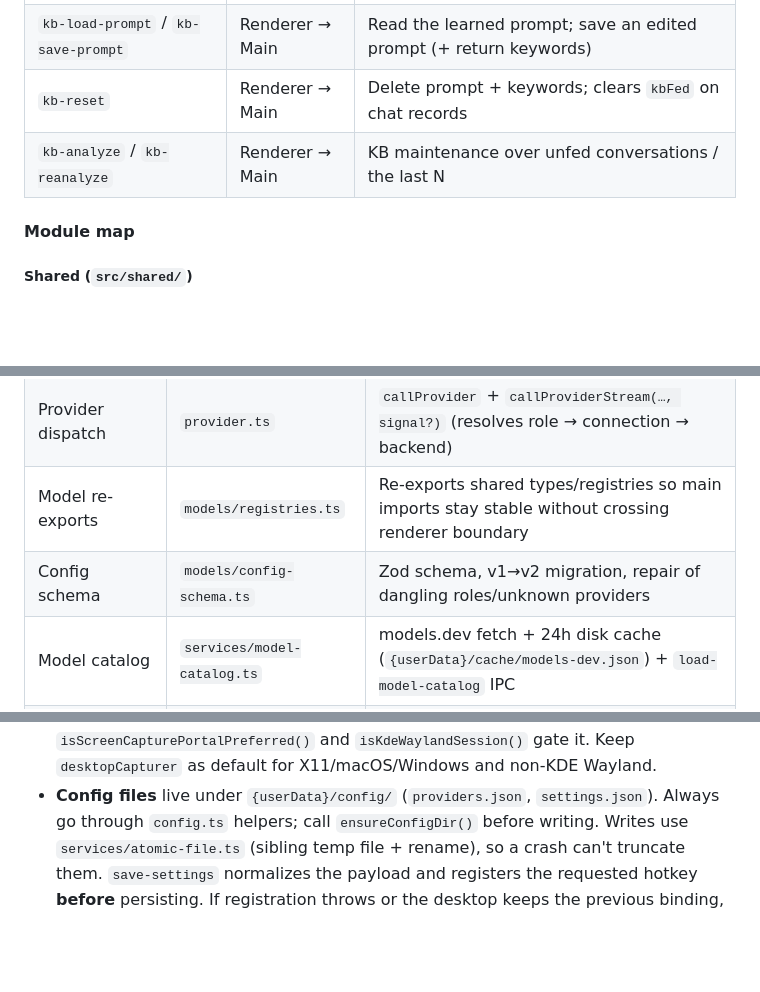
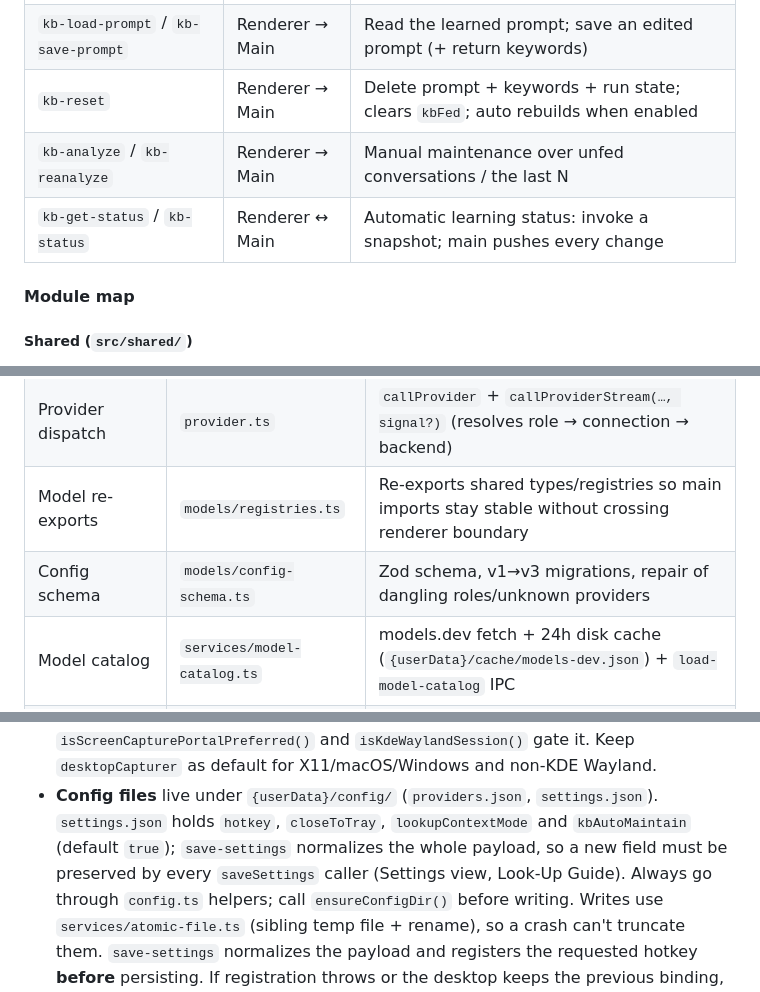
Before and after one commit to naromil/delta-ai, a Markdown page: AGENTS.md, 3 parts joined by grey strips. Drawn GitHub-style; blank space fills up the shorter version.

Commit message:
docs(kb): document automatic maintenance in AGENTS.md
- IPC table: kb-get-status / kb-status, and the new reset semantics
- module map: KB scheduler, run pipeline, pacing policy, kb/store state.json
- note kbAutoMaintain in settings.json and that every saveSettings caller
  must preserve it

```diff
--- a/AGENTS.md
+++ b/AGENTS.md
@@ -79,8 +79,9 @@ Renderer (React 19) → Preload (contextBridge) → Main process (Node)
 | `conversation-load-most-recent`           | Renderer → Main | Load most recently updated chat conversation (startup auto-load)                 |
 | `conversation-list-unfed` / `-kb-fed`     | Renderer → Main | KB model integration: list unfed; mark fed (+ auto-delete lookup source)         |
 | `kb-load-prompt` / `kb-save-prompt`       | Renderer → Main | Read the learned prompt; save an edited prompt (+ return keywords)               |
-| `kb-reset`                                | Renderer → Main | Delete prompt + keywords; clears `kbFed` on chat records                         |
-| `kb-analyze` / `kb-reanalyze`             | Renderer → Main | KB maintenance over unfed conversations / the last N                             |
+| `kb-reset`                                | Renderer → Main | Delete prompt + keywords + run state; clears `kbFed`; auto rebuilds when enabled |
+| `kb-analyze` / `kb-reanalyze`             | Renderer → Main | Manual maintenance over unfed conversations / the last N                         |
+| `kb-get-status` / `kb-status`             | Renderer ↔ Main | Automatic learning status: invoke a snapshot; main pushes every change           |
 
 #### Module map
 
@@ -104,7 +105,7 @@ Renderer (React 19) → Preload (contextBridge) → Main process (Node)
 | Atomic writes       | `services/atomic-file.ts`     | Temp-file + rename writes (`writeFileAtomic[Sync]`) for config, KB and conversation files          |
 | Provider dispatch   | `provider.ts`                 | `callProvider` + `callProviderStream(…, signal?)` (resolves role → connection → backend)           |
 | Model re-exports    | `models/registries.ts`        | Re-exports shared types/registries so main imports stay stable without crossing renderer boundary  |
-| Config schema       | `models/config-schema.ts`     | Zod schema, v1→v2 migration, repair of dangling roles/unknown providers                            |
+| Config schema       | `models/config-schema.ts`     | Zod schema, v1→v3 migrations, repair of dangling roles/unknown providers                           |
 | Model catalog       | `services/model-catalog.ts`   | models.dev fetch + 24h disk cache (`{userData}/cache/models-dev.json`) + `load-model-catalog` IPC  |
 | KB handlers         | `kb/handlers.ts`              | `kb-*` handlers; `kb-reset` queues the wipe behind running passes via `resetKbProfile`             |
 | KB scheduler        | `kb/maintenance.ts`           | Automatic learning: debounce, batching, backoff, single-flight queue, `kb-status` push             |
@@ -197,6 +198,9 @@ Renderer (React 19) → Preload (contextBridge) → Main process (Node)
   `isKdeWaylandSession()` gate it. Keep `desktopCapturer` as default for
   X11/macOS/Windows and non-KDE Wayland.
 - **Config files** live under `{userData}/config/` (`providers.json`, `settings.json`).
+  `settings.json` holds `hotkey`, `closeToTray`, `lookupContextMode` and `kbAutoMaintain`
+  (default `true`); `save-settings` normalizes the whole payload, so a new field must be
+  preserved by every `saveSettings` caller (Settings view, Look-Up Guide).
   Always go through `config.ts` helpers; call `ensureConfigDir()` before writing. Writes use
   `services/atomic-file.ts` (sibling temp file + rename), so a crash can't truncate them.
   `save-settings` normalizes the payload and registers the requested hotkey **before**
```
Also changed, not shown: other parts of AGENTS.md (+1 -1 lines).
